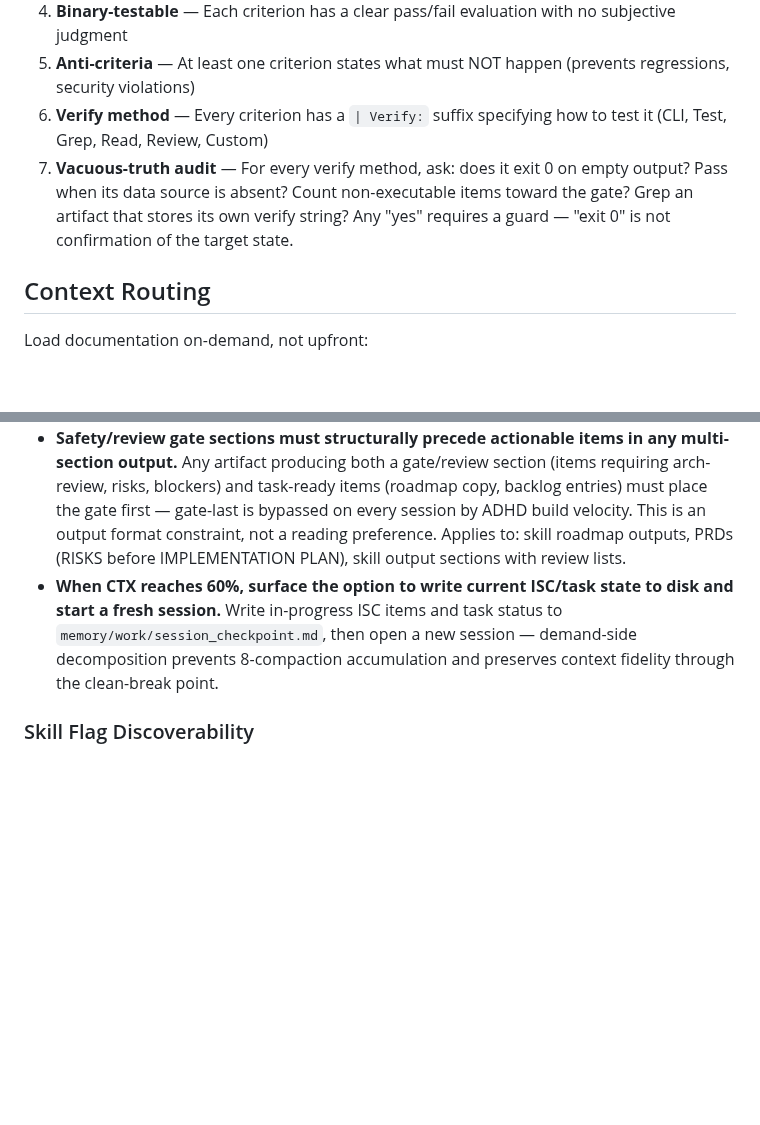
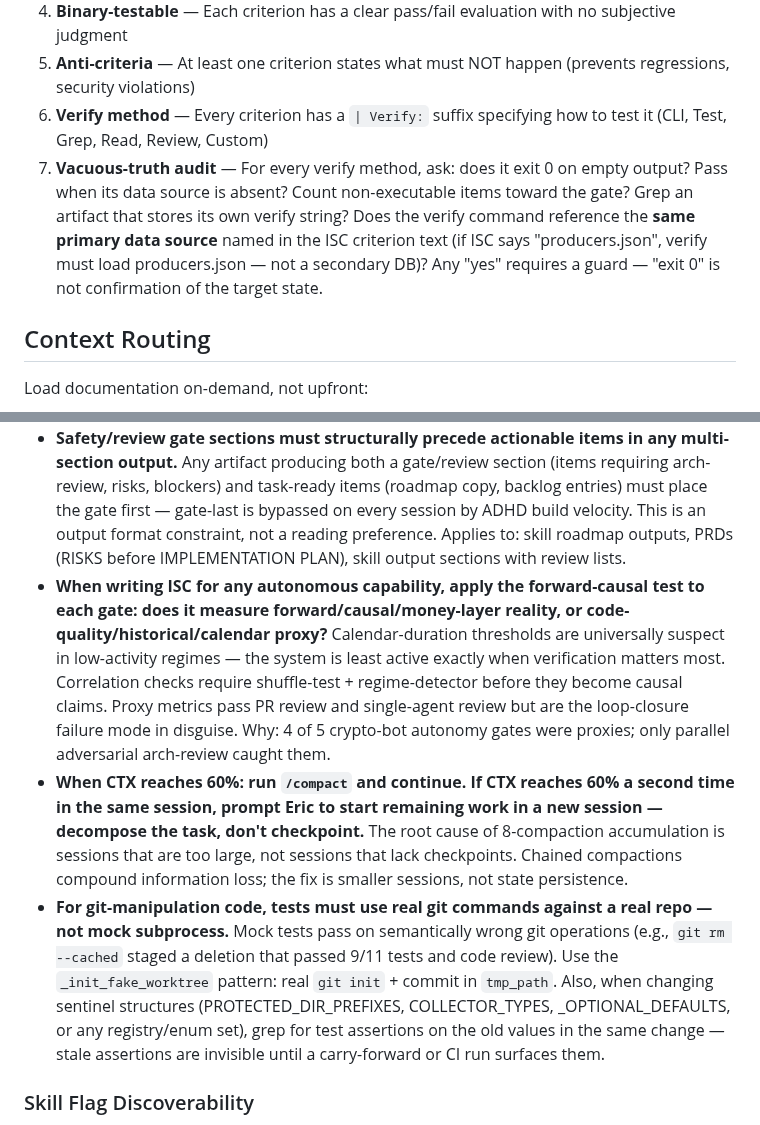
Before and after one commit to Eric-Pacheco95/epdev, a Markdown page: CLAUDE.md, 2 parts joined by grey strips. Drawn GitHub-style; blank space fills up the shorter version.

Commit message:
docs(steering): apply 2026-04-17 synthesis rules
- CLAUDE.md: add forward-causal ISC test for autonomous gates; sharpen
  CTX-60% rule to compact-first then new session; add git-manipulation
  test rule (real-repo not mock); tighten vacuous-truth audit with
  primary-data-source check
- autonomous-rules.md: add dedup-against-non-terminal-status rule for
  backlog producers (prevents hourly duplicate injection on failures)
- platform-specific.md: add subprocess utf-8 + None guard rule;
  correct RunLevel rule (Limited for unattended, not Highest)

Co-Authored-By: Claude Sonnet 4.6 <noreply@anthropic.com>

```diff
--- a/CLAUDE.md
+++ b/CLAUDE.md
@@ -38,7 +38,7 @@ Before BUILD begins, every ISC set must pass these 6 checks. If any check fails,
 4. **Binary-testable** — Each criterion has a clear pass/fail evaluation with no subjective judgment
 5. **Anti-criteria** — At least one criterion states what must NOT happen (prevents regressions, security violations)
 6. **Verify method** — Every criterion has a `| Verify:` suffix specifying how to test it (CLI, Test, Grep, Read, Review, Custom)
-7. **Vacuous-truth audit** — For every verify method, ask: does it exit 0 on empty output? Pass when its data source is absent? Count non-executable items toward the gate? Grep an artifact that stores its own verify string? Any "yes" requires a guard — "exit 0" is not confirmation of the target state.
+7. **Vacuous-truth audit** — For every verify method, ask: does it exit 0 on empty output? Pass when its data source is absent? Count non-executable items toward the gate? Grep an artifact that stores its own verify string? Does the verify command reference the **same primary data source** named in the ISC criterion text (if ISC says "producers.json", verify must load producers.json — not a secondary DB)? Any "yes" requires a guard — "exit 0" is not confirmation of the target state.
 
 ## Context Routing
 
@@ -114,7 +114,9 @@ Load documentation on-demand, not upfront:
 - **When relocating a file other code reads, delete/stub/symlink the old path in the same commit.** Gitignored orphans are invisible to `git status` — grep hits both copies and the stale one misleads future investigations. Why: 2026-04-09 — `memory/learning/signal_lineage.jsonl` was left behind when the canonical moved to `data/signal_lineage.jsonl`; 11 days later a lineage investigation grepped the orphan and reached the wrong conclusion. How to apply: same-commit `rm`, error-stub, or symlink. Never leave a gitignored parallel copy.
 - **Before enabling any pair of autonomous capabilities, run a loop-closure check.** Autonomous backlog generation + autonomous PRD generation together close a self-referential loop with no human ground-truth break — bad patterns accumulate silently because the merge gate reviews code, not goal alignment. Any backlog task requiring `/create-prd` as an intermediate step is a `deferred` (manual review) item — never auto-executed. How to apply: add loop-closure check as a step in `/architecture-review` for any pair of autonomous features; require human approval gate at each signal→PRD and PRD→backlog transition, loop-health metric (alert >70% autonomous task ratio), and provenance tags on autonomously-generated content.
 - **Safety/review gate sections must structurally precede actionable items in any multi-section output.** Any artifact producing both a gate/review section (items requiring arch-review, risks, blockers) and task-ready items (roadmap copy, backlog entries) must place the gate first — gate-last is bypassed on every session by ADHD build velocity. This is an output format constraint, not a reading preference. Applies to: skill roadmap outputs, PRDs (RISKS before IMPLEMENTATION PLAN), skill output sections with review lists.
-- **When CTX reaches 60%, surface the option to write current ISC/task state to disk and start a fresh session.** Write in-progress ISC items and task status to `memory/work/session_checkpoint.md`, then open a new session — demand-side decomposition prevents 8-compaction accumulation and preserves context fidelity through the clean-break point.
+- **When writing ISC for any autonomous capability, apply the forward-causal test to each gate: does it measure forward/causal/money-layer reality, or code-quality/historical/calendar proxy?** Calendar-duration thresholds are universally suspect in low-activity regimes — the system is least active exactly when verification matters most. Correlation checks require shuffle-test + regime-detector before they become causal claims. Proxy metrics pass PR review and single-agent review but are the loop-closure failure mode in disguise. Why: 4 of 5 crypto-bot autonomy gates were proxies; only parallel adversarial arch-review caught them.
+- **When CTX reaches 60%: run `/compact` and continue. If CTX reaches 60% a second time in the same session, prompt Eric to start remaining work in a new session — decompose the task, don't checkpoint.** The root cause of 8-compaction accumulation is sessions that are too large, not sessions that lack checkpoints. Chained compactions compound information loss; the fix is smaller sessions, not state persistence.
+- **For git-manipulation code, tests must use real git commands against a real repo — not mock subprocess.** Mock tests pass on semantically wrong git operations (e.g., `git rm --cached` staged a deletion that passed 9/11 tests and code review). Use the `_init_fake_worktree` pattern: real `git init` + commit in `tmp_path`. Also, when changing sentinel structures (PROTECTED_DIR_PREFIXES, COLLECTOR_TYPES, _OPTIONAL_DEFAULTS, or any registry/enum set), grep for test assertions on the old values in the same change — stale assertions are invisible until a carry-forward or CI run surfaces them.
 
 ### Skill Flag Discoverability
 
```
Also changed, not shown: orchestration/steering/autonomous-rules.md (+1 -0 lines), orchestration/steering/platform-specific.md (+2 -1 lines).
